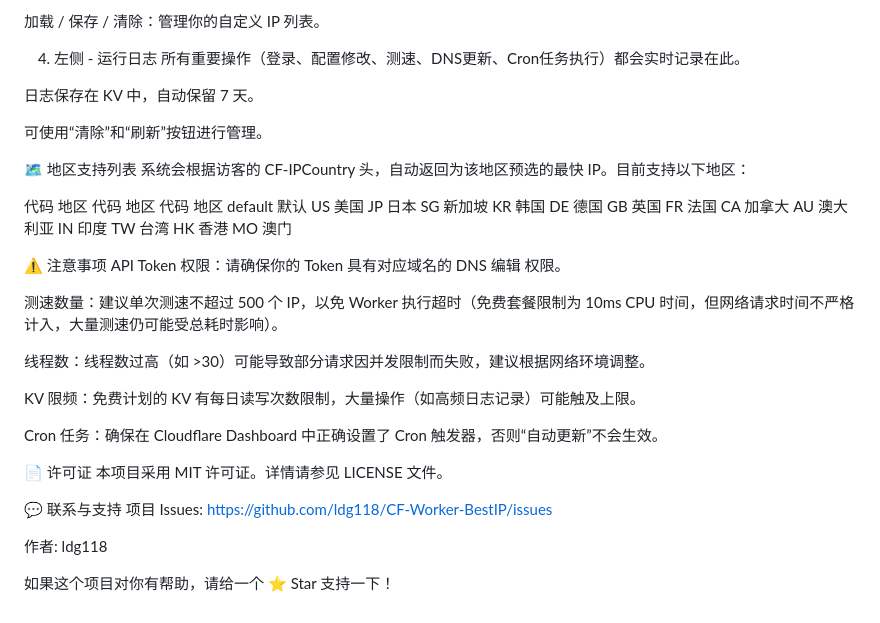
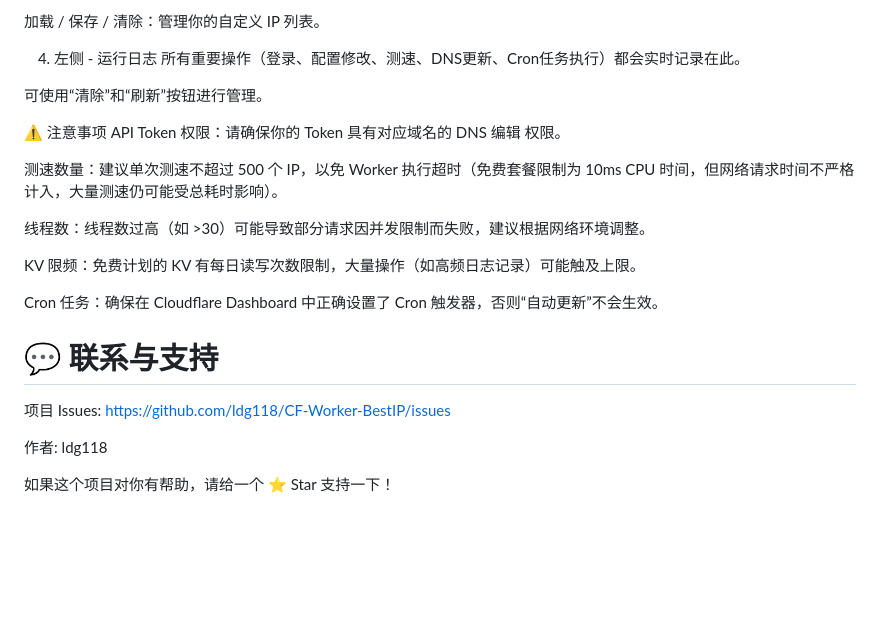
Before and after one commit to ldg118/CF-Worker-BestIP, a Markdown page: README.md, the part around one of its changes. Drawn GitHub-style; blank space fills up the shorter version.

```diff
--- a/README.md
+++ b/README.md
@@ -123,19 +179,9 @@ API Token / Zone ID：输入你的 Cloudflare API 密钥和区域 ID。输入框
 4. 左侧 - 运行日志
 所有重要操作（登录、配置修改、测速、DNS更新、Cron任务执行）都会实时记录在此。
 
-日志保存在 KV 中，自动保留 7 天。
 
 可使用“清除”和“刷新”按钮进行管理。
 
-🗺️ 地区支持列表
-系统会根据访客的 CF-IPCountry 头，自动返回为该地区预选的最快 IP。目前支持以下地区：
-
-代码	地区	代码	地区	代码	地区
-default	默认	US	美国	JP	日本
-SG	新加坡	KR	韩国	DE	德国
-GB	英国	FR	法国	CA	加拿大
-AU	澳大利亚	IN	印度	TW	台湾
-HK	香港	MO	澳门
 
 ⚠️ 注意事项
 API Token 权限：请确保你的 Token 具有对应域名的 DNS 编辑 权限。
@@ -151,10 +197,8 @@ Cron 任务：确保在 Cloudflare Dashboard 中正确设置了 Cron 触发器
 
 
 
-📄 许可证
-本项目采用 MIT 许可证。详情请参见 LICENSE 文件。
+# 💬 联系与支持
 
-💬 联系与支持
 项目 Issues: https://github.com/ldg118/CF-Worker-BestIP/issues
 
 作者: ldg118
```
Also changed, not shown: other parts of README.md (+77 -21 lines).
